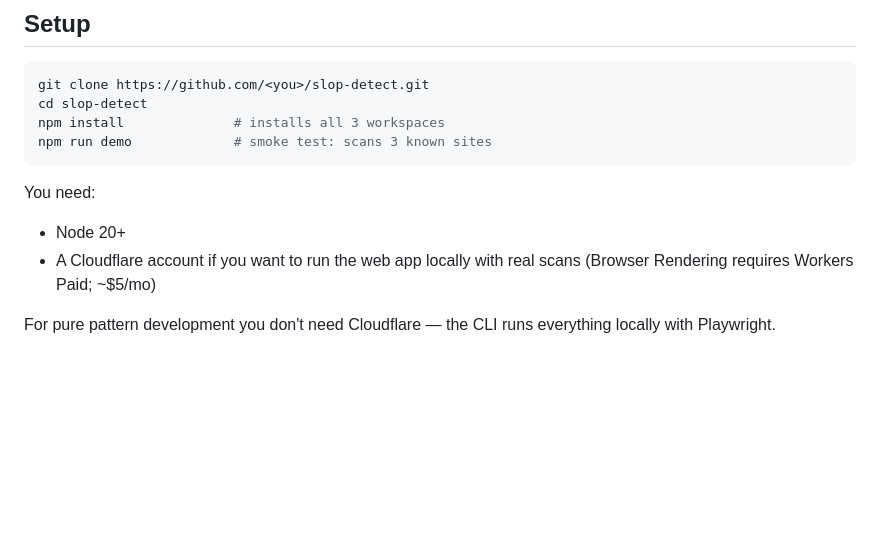
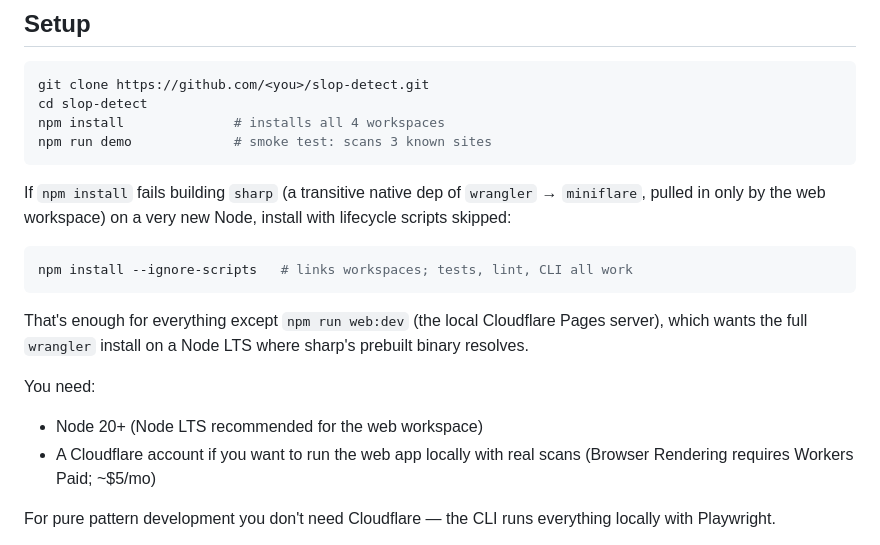
Before and after one commit to ravidsrk/slop-detect, a Markdown page: CONTRIBUTING.md, the part around the change. Drawn GitHub-style; blank space fills up the shorter version.

Commit message:
docs: document the sharp native-build install workaround
Fresh `npm install` can fail building sharp (transitive via wrangler →
miniflare, web workspace only) on newer Node, blocking first-clone setup.
Documents `npm install --ignore-scripts` (enough for tests/lint/CLI) and
corrects the stale workspace count (3 → 4).

````diff
--- a/CONTRIBUTING.md
+++ b/CONTRIBUTING.md
@@ -14,13 +14,25 @@ Thanks for considering a contribution. The whole project is ~2,000 lines of Java
 ```bash
 git clone https://github.com/<you>/slop-detect.git
 cd slop-detect
-npm install              # installs all 3 workspaces
+npm install              # installs all 4 workspaces
 npm run demo             # smoke test: scans 3 known sites
 ```
 
+If `npm install` fails building `sharp` (a transitive native dep of
+`wrangler` → `miniflare`, pulled in only by the web workspace) on a very new
+Node, install with lifecycle scripts skipped:
+
+```bash
+npm install --ignore-scripts   # links workspaces; tests, lint, CLI all work
+```
+
+That's enough for everything except `npm run web:dev` (the local Cloudflare
+Pages server), which wants the full `wrangler` install on a Node LTS where
+sharp's prebuilt binary resolves.
+
 You need:
 
-- Node 20+
+- Node 20+ (Node LTS recommended for the web workspace)
 - A Cloudflare account if you want to run the web app locally with real scans (Browser Rendering requires Workers Paid; ~$5/mo)
 
 For pure pattern development you don't need Cloudflare — the CLI runs everything locally with Playwright.
````
